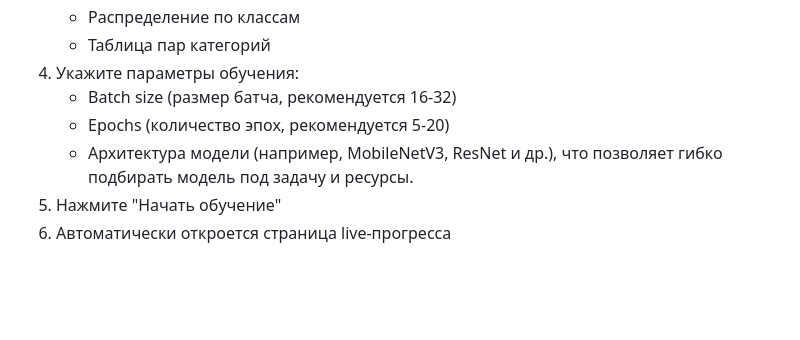
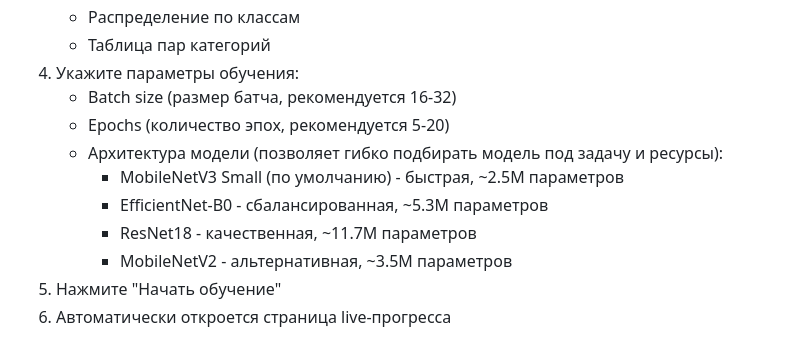
Before and after one commit to DanielNRU/ClashMark, a Markdown page: INSTRUCTION.md, the part around the change. Rendered like a GitHub page; blank space fills up the shorter version.

```diff
--- a/INSTRUCTION.md
+++ b/INSTRUCTION.md
@@ -110,7 +110,11 @@
 4. Укажите параметры обучения:
    - Batch size (размер батча, рекомендуется 16-32)
    - Epochs (количество эпох, рекомендуется 5-20)
-   - Архитектура модели (например, MobileNetV3, ResNet и др.), что позволяет гибко подбирать модель под задачу и ресурсы.
+   - Архитектура модели (позволяет гибко подбирать модель под задачу и ресурсы):
+      - MobileNetV3 Small (по умолчанию) - быстрая, ~2.5M параметров
+      - EfficientNet-B0 - сбалансированная, ~5.3M параметров
+      - ResNet18 - качественная, ~11.7M параметров
+      - MobileNetV2 - альтернативная, ~3.5M параметров
 5. Нажмите "Начать обучение"
 6. Автоматически откроется страница live-прогресса
 
```
